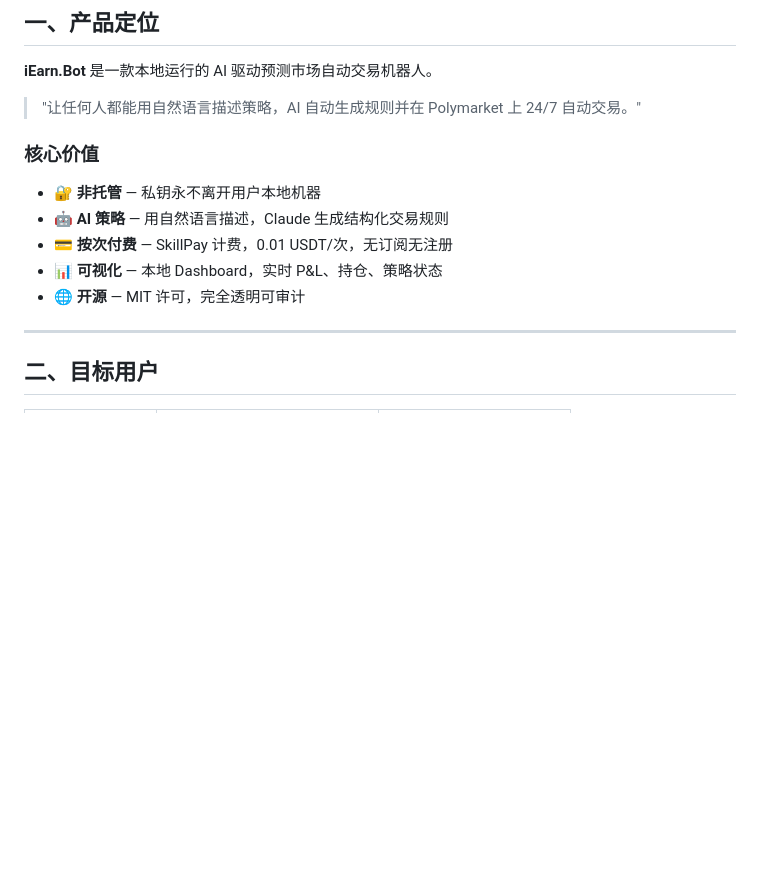
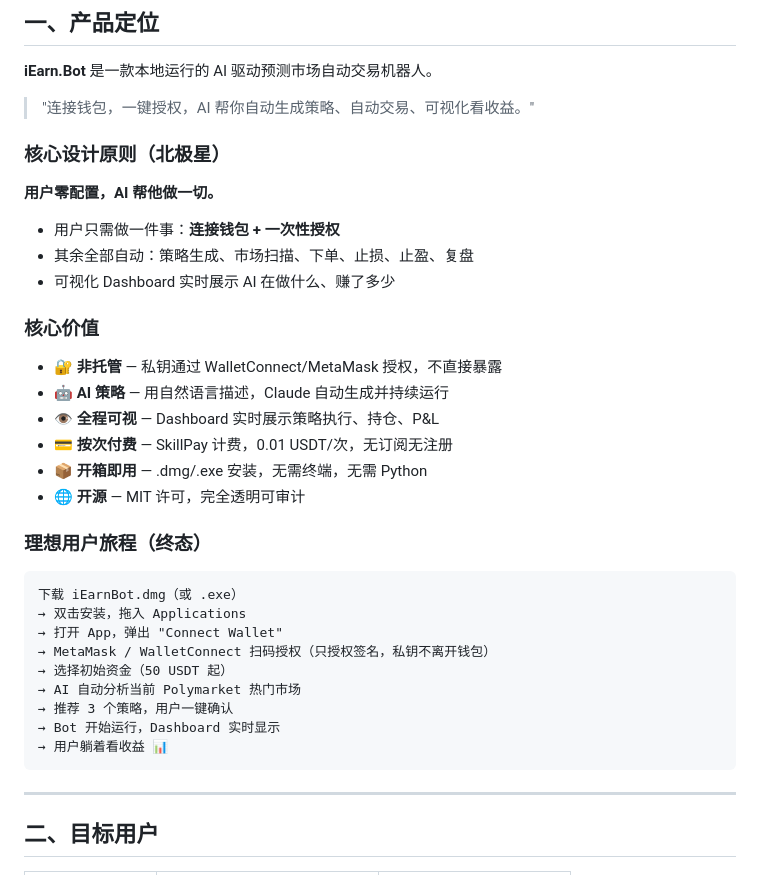
Before and after one commit to iEarnBot/iearnbot, a Markdown page: PRD.md, the part around one of its changes. Rendered like a GitHub page; blank space fills up the shorter version.

````diff
--- a/PRD.md
+++ b/PRD.md
@@ -8,14 +8,34 @@
 
 **iEarn.Bot** 是一款本地运行的 AI 驱动预测市场自动交易机器人。
 
-> "让任何人都能用自然语言描述策略，AI 自动生成规则并在 Polymarket 上 24/7 自动交易。"
+> "连接钱包，一键授权，AI 帮你自动生成策略、自动交易、可视化看收益。"
+
+### 核心设计原则（北极星）
+**用户零配置，AI 帮他做一切。**
+- 用户只需做一件事：**连接钱包 + 一次性授权**
+- 其余全部自动：策略生成、市场扫描、下单、止损、止盈、复盘
+- 可视化 Dashboard 实时展示 AI 在做什么、赚了多少
 
 ### 核心价值
-- 🔐 **非托管** — 私钥永不离开用户本地机器
-- 🤖 **AI 策略** — 用自然语言描述，Claude 生成结构化交易规则
+- 🔐 **非托管** — 私钥通过 WalletConnect/MetaMask 授权，不直接暴露
+- 🤖 **AI 策略** — 用自然语言描述，Claude 自动生成并持续运行
+- 👁️ **全程可视** — Dashboard 实时展示策略执行、持仓、P&L
 - 💳 **按次付费** — SkillPay 计费，0.01 USDT/次，无订阅无注册
-- 📊 **可视化** — 本地 Dashboard，实时 P&L、持仓、策略状态
+- 📦 **开箱即用** — .dmg/.exe 安装，无需终端，无需 Python
 - 🌐 **开源** — MIT 许可，完全透明可审计
+
+### 理想用户旅程（终态）
+```
+下载 iEarnBot.dmg（或 .exe）
+→ 双击安装，拖入 Applications
+→ 打开 App，弹出 "Connect Wallet"
+→ MetaMask / WalletConnect 扫码授权（只授权签名，私钥不离开钱包）
+→ 选择初始资金（50 USDT 起）
+→ AI 自动分析当前 Polymarket 热门市场
+→ 推荐 3 个策略，用户一键确认
+→ Bot 开始运行，Dashboard 实时显示
+→ 用户躺着看收益 📊
+```
 
 ---
 
````
Also changed, not shown: other parts of PRD.md (+32 -20 lines).
